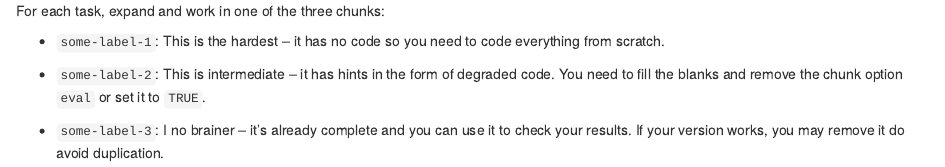
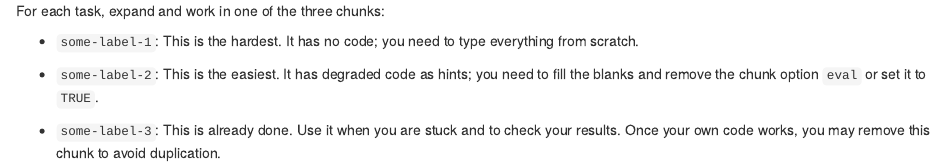
Before and after one commit to maurolepore/tidy-ds, an R Markdown document (instructions.Rmd): the page in a window 1100 px wide, from its top. Rendered offline with R 4.5, knitr and Pandoc, with nearby package versions.

Commit message:
Polish instructions

```diff
--- a/instructions.Rmd
+++ b/instructions.Rmd
@@ -1,7 +1,7 @@
 For each task, expand and work in one of the three chunks:
 
-* `some-label-1`: This is the hardest -- it has no code so you need to code everything from scratch.
+* `some-label-1`: This is the hardest. It has no code; you need to type everything from scratch.
 
-* `some-label-2`: This is intermediate -- it has hints in the form of degraded code. You need to fill the blanks and remove the chunk option `eval` or set it to `TRUE`.
+* `some-label-2`: This is the easiest. It has degraded code as hints; you need to fill the blanks and remove the chunk option `eval` or set it to `TRUE`.
 
-* `some-label-3`: I no brainer -- it's already complete and you can use it to check your results. If your version works, you may remove it do avoid duplication.
+* `some-label-3`: This is already done. Use it when you are stuck and to check your results. Once your own code works, you may remove this chunk to avoid duplication.
```
